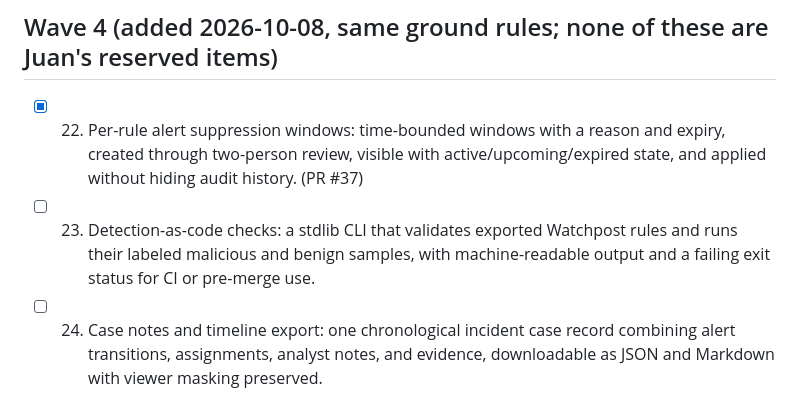
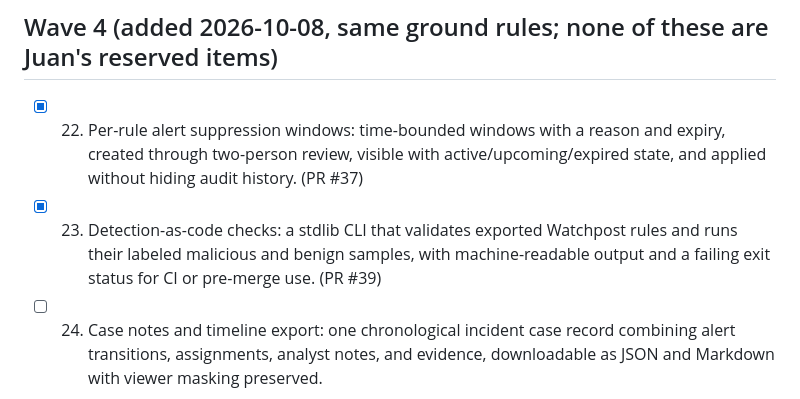
Before and after one commit to talalkashar/watchpost, a Markdown page: docs/ROADMAP.md, the part around the change. Rendered like a GitHub page.

Commit message:
Mark detection-as-code milestone complete

```diff
--- a/docs/ROADMAP.md
+++ b/docs/ROADMAP.md
@@ -74,8 +74,9 @@ When this list runs low, add more real-SIEM gaps here and keep going. Same groun
 - [x] 22. Per-rule alert suppression windows: time-bounded windows with a reason and expiry, created through
       two-person review, visible with active/upcoming/expired state, and applied without hiding audit history.
       (PR #37)
-- [ ] 23. Detection-as-code checks: a stdlib CLI that validates exported Watchpost rules and runs their labeled
+- [x] 23. Detection-as-code checks: a stdlib CLI that validates exported Watchpost rules and runs their labeled
       malicious and benign samples, with machine-readable output and a failing exit status for CI or pre-merge use.
+      (PR #39)
 - [ ] 24. Case notes and timeline export: one chronological incident case record combining alert transitions,
       assignments, analyst notes, and evidence, downloadable as JSON and Markdown with viewer masking preserved.
 - [ ] 25. Role-scoped API tokens with expiry: hashed bearer tokens limited to explicit API capabilities, optional
```
